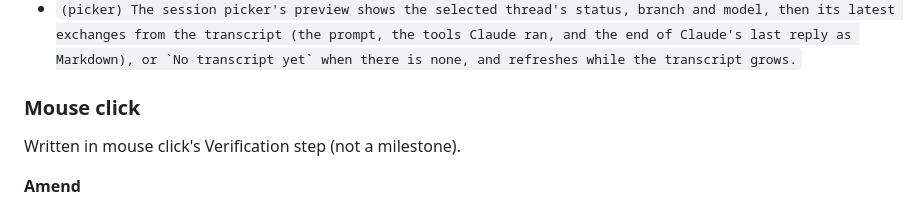
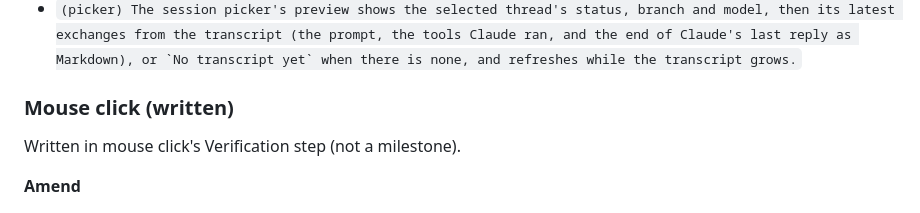
Before and after one commit to felixpherry/orb, a Markdown page: docs/roadmap.md, the part around the change. GitHub-like rendering.

```diff
--- a/docs/roadmap.md
+++ b/docs/roadmap.md
@@ -759,7 +759,7 @@ Written in the session picker's Verification step (not a milestone).
 - ``(picker) The session picker is drawn like LazyVim's snacks picker in tokyonight-moon: a list box titled Sessions, with a lit `s` while settled threads show and `shown/total` on its input row, beside a preview box, side by side from 120 columns and stacked below that, the list on top.``
 - ``(picker) The session picker's preview shows the selected thread's status, branch and model, then its latest exchanges from the transcript (the prompt, the tools Claude ran, and the end of Claude's last reply as Markdown), or `No transcript yet` when there is none, and refreshes while the transcript grows.``
 
-### Mouse click
+### Mouse click (written)
 
 Written in mouse click's Verification step (not a milestone).
 
```
Also changed, not shown: .agents/RECORD.md (+13 -3 lines).
